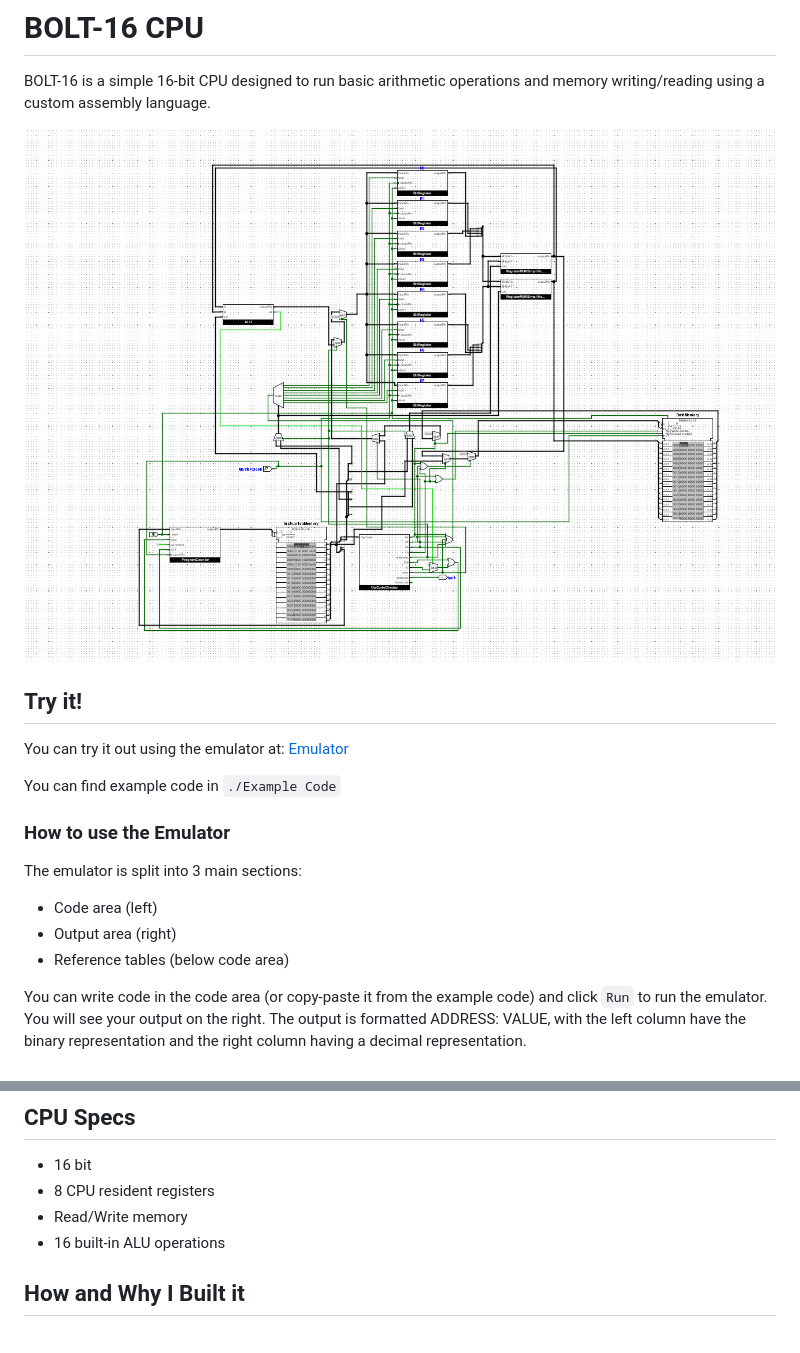
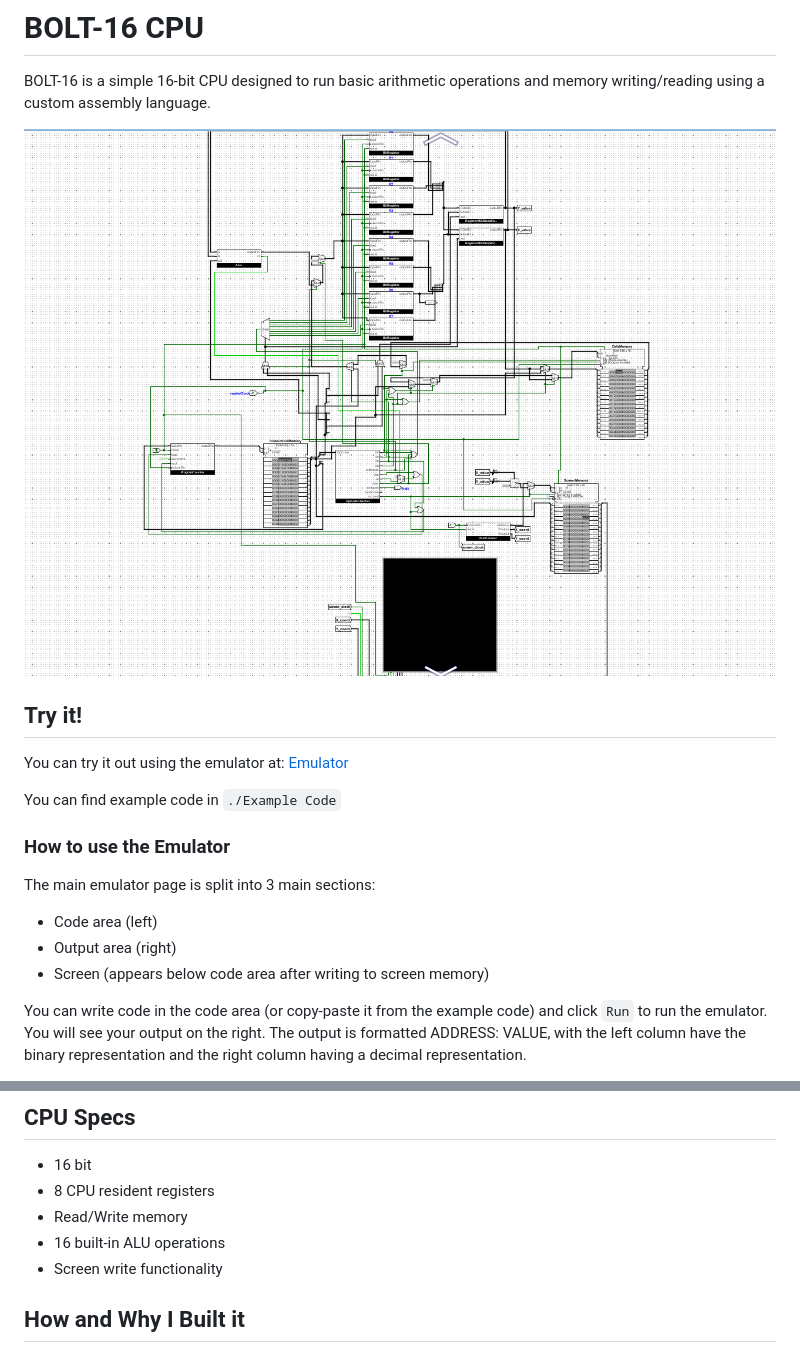
Before and after one commit to ReyanshS11/BOLT-16_CPU, a Markdown page: README.md, 2 parts joined by grey strips. GitHub-like rendering; pictures changed too: Screenshots/FinalCPU.png (added).

Commit message:
Fixed screen in logiism

```diff
--- a/README.md
+++ b/README.md
@@ -2,7 +2,7 @@
 
 BOLT-16 is a simple 16-bit CPU designed to run basic arithmetic operations and memory writing/reading using a custom assembly language.
 
-![BOLT-16 CPU Design](Screenshots/CPU.png)
+![BOLT-16 CPU Design](Screenshots/FinalCPU.png)
 
 ## Try it!
 
@@ -12,10 +12,10 @@ You can find example code in `./Example Code`
 
 ### How to use the Emulator
 
-The emulator is split into 3 main sections:
+The main emulator page is split into 3 main sections:
 * Code area (left)
 * Output area (right)
-* Reference tables (below code area)
+* Screen (appears below code area after writing to screen memory)
 
 You can write code in the code area (or copy-paste it from the example code) and click `Run` to run the emulator. You will see your output on the right. The output is formatted ADDRESS: VALUE, with the left column have the binary representation and the right column having a decimal representation.
 
@@ -38,6 +38,7 @@ You can simulate it locally following these steps:
 * 8 CPU resident registers
 * Read/Write memory
 * 16 built-in ALU operations
+* Screen write functionality
 
 ## How and Why I Built it
 
```
Also changed, not shown: 8 other files.
